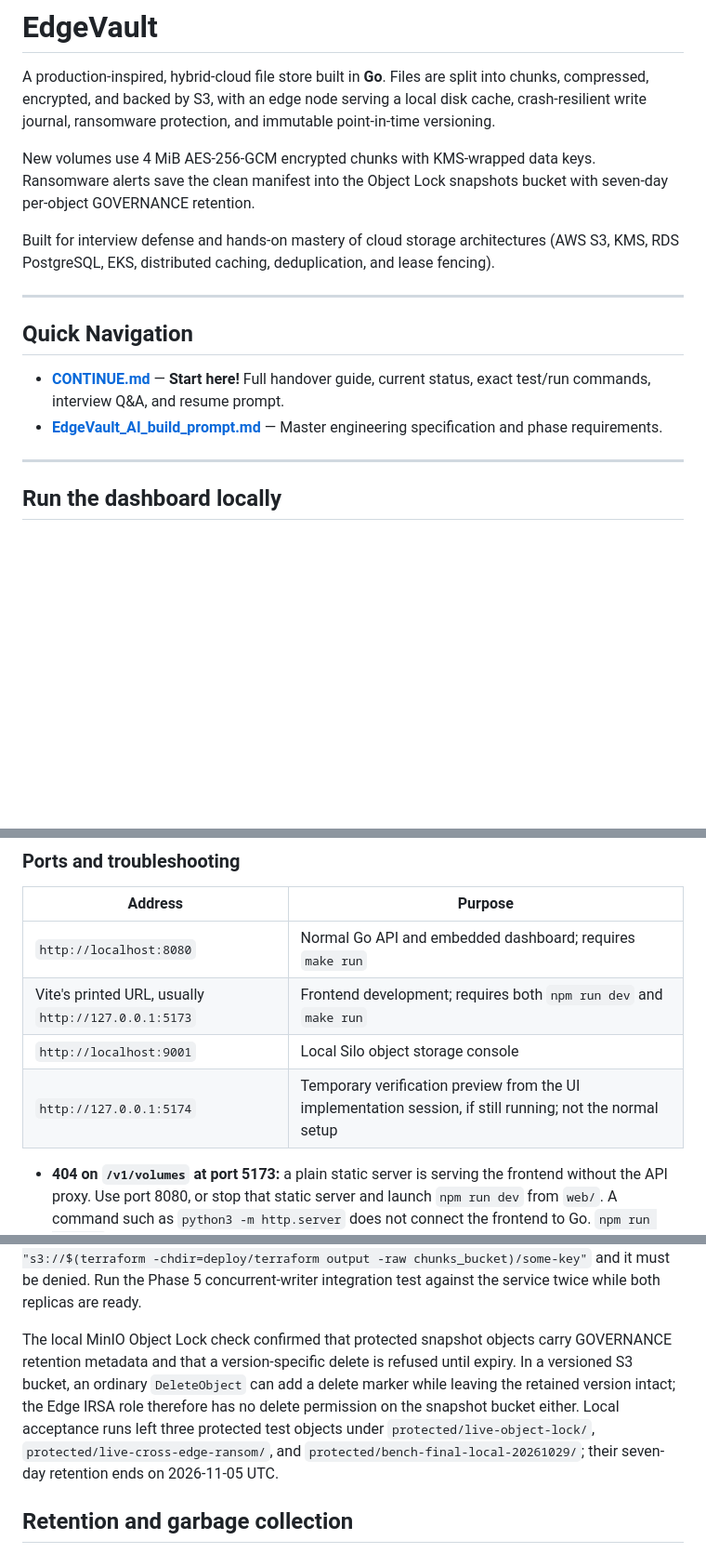
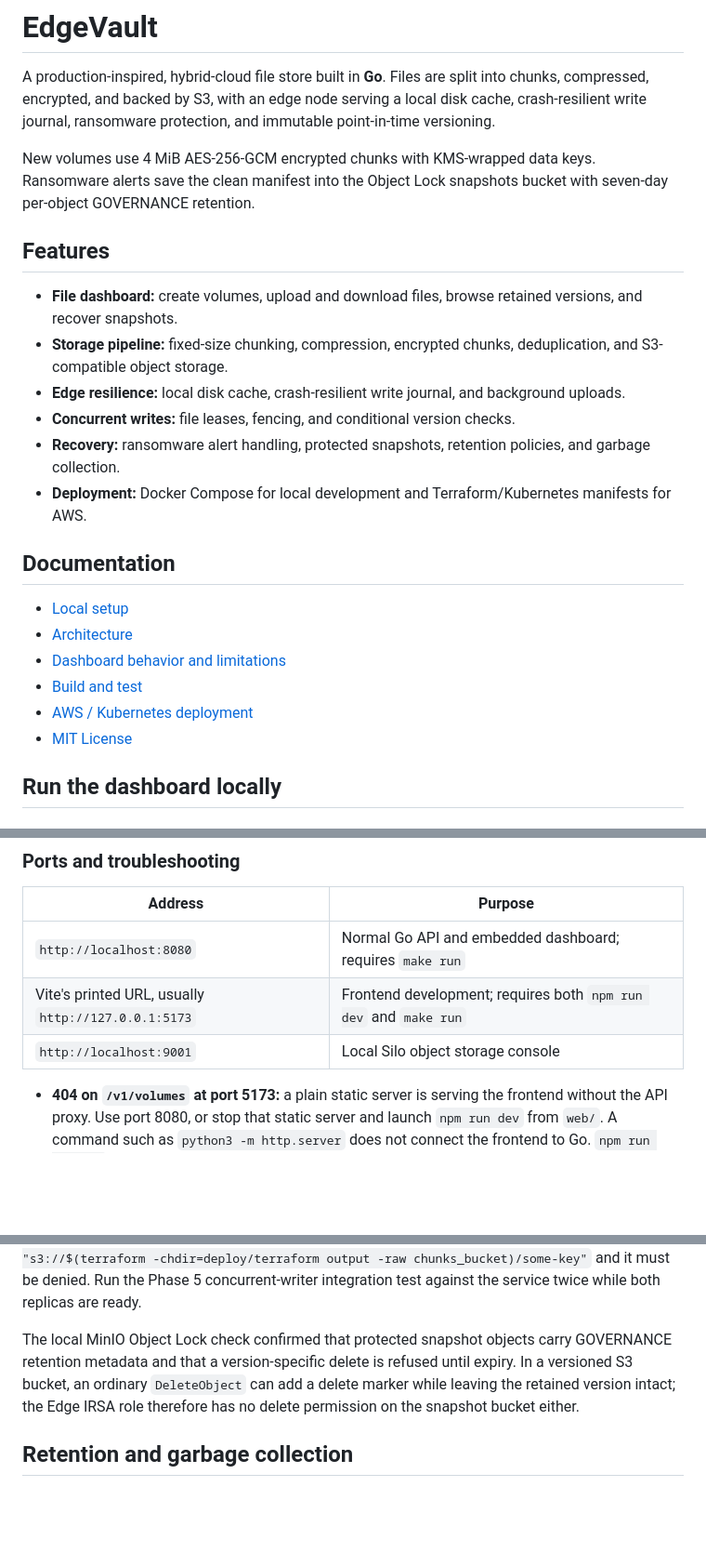
Before and after one commit to Veda-Swarup/EdgeVault, a Markdown page: README.md, 3 parts joined by grey strips. Shown at 93% size. Rendered like a GitHub page; blank space fills up the shorter version.

Commit message:
Refresh README for GitHub with features and project navigation

```diff
--- a/README.md
+++ b/README.md
@@ -4,16 +4,23 @@ A production-inspired, hybrid-cloud file store built in **Go**. Files are split
 
 New volumes use 4 MiB AES-256-GCM encrypted chunks with KMS-wrapped data keys. Ransomware alerts save the clean manifest into the Object Lock snapshots bucket with seven-day per-object GOVERNANCE retention.
 
-Built for interview defense and hands-on mastery of cloud storage architectures (AWS S3, KMS, RDS PostgreSQL, EKS, distributed caching, deduplication, and lease fencing).
+## Features
 
----
+- **File dashboard:** create volumes, upload and download files, browse retained versions, and recover snapshots.
+- **Storage pipeline:** fixed-size chunking, compression, encrypted chunks, deduplication, and S3-compatible object storage.
+- **Edge resilience:** local disk cache, crash-resilient write journal, and background uploads.
+- **Concurrent writes:** file leases, fencing, and conditional version checks.
+- **Recovery:** ransomware alert handling, protected snapshots, retention policies, and garbage collection.
+- **Deployment:** Docker Compose for local development and Terraform/Kubernetes manifests for AWS.
 
-## Quick Navigation
+## Documentation
 
-- **[CONTINUE.md](file:///Users/vedaswarupbhushan/Documents/projects/EdgeVault/CONTINUE.md)** — **Start here!** Full handover guide, current status, exact test/run commands, interview Q&A, and resume prompt.
-- **[EdgeVault_AI_build_prompt.md](file:///Users/vedaswarupbhushan/Documents/projects/EdgeVault/EdgeVault_AI_build_prompt.md)** — Master engineering specification and phase requirements.
-
----
+- [Local setup](#run-the-dashboard-locally)
+- [Architecture](docs/architecture.md)
+- [Dashboard behavior and limitations](web/README.md)
+- [Build and test](#build-and-test)
+- [AWS / Kubernetes deployment](#aws--kubernetes-deployment)
+- [MIT License](LICENSE)
 
 ## Run the dashboard locally
 
@@ -116,7 +123,6 @@ This produces `web/dist`. Normal Go builds embed the source HTML/CSS/JS directly
 | `http://localhost:8080` | Normal Go API and embedded dashboard; requires `make run` |
 | Vite's printed URL, usually `http://127.0.0.1:5173` | Frontend development; requires both `npm run dev` and `make run` |
 | `http://localhost:9001` | Local Silo object storage console |
-| `http://127.0.0.1:5174` | Temporary verification preview from the UI implementation session, if still running; not the normal setup |
 
 - **404 on `/v1/volumes` at port 5173:** a plain static server is serving the frontend without the API proxy. Use port 8080, or stop that static server and launch `npm run dev` from `web/`. A command such as `python3 -m http.server` does not connect the frontend to Go. `npm run preview` serves the optional built assets; it is not the documented API-proxied development setup.
 - **API proxy connection refused:** start `make run` and check its startup logs. The Vite proxy expects HTTP on port 8080; adjust `web/vite.config.js` if using another port or HTTPS.
@@ -181,7 +205,7 @@ kubectl -n edgevault rollout status statefulset/edgevault
 
 The CronJob starts with `--dry-run`. Confirm its logs and the GC test results before removing that argument. The Edge IRSA policy has no `s3:DeleteObject`; only the GC role has delete permission, limited to chunk objects. The deployment acceptance test from an edge pod is `aws s3 rm "s3://$(terraform -chdir=deploy/terraform output -raw chunks_bucket)/some-key"` and it must be denied. Run the Phase 5 concurrent-writer integration test against the service twice while both replicas are ready.
 
-The local MinIO Object Lock check confirmed that protected snapshot objects carry GOVERNANCE retention metadata and that a version-specific delete is refused until expiry. In a versioned S3 bucket, an ordinary `DeleteObject` can add a delete marker while leaving the retained version intact; the Edge IRSA role therefore has no delete permission on the snapshot bucket either. Local acceptance runs left three protected test objects under `protected/live-object-lock/`, `protected/live-cross-edge-ransom/`, and `protected/bench-final-local-20261029/`; their seven-day retention ends on 2026-11-05 UTC.
+The local MinIO Object Lock check confirmed that protected snapshot objects carry GOVERNANCE retention metadata and that a version-specific delete is refused until expiry. In a versioned S3 bucket, an ordinary `DeleteObject` can add a delete marker while leaving the retained version intact; the Edge IRSA role therefore has no delete permission on the snapshot bucket either.
 
 ## Retention and garbage collection
 
```
Also changed, not shown: other parts of README.md (+19 -2 lines).
